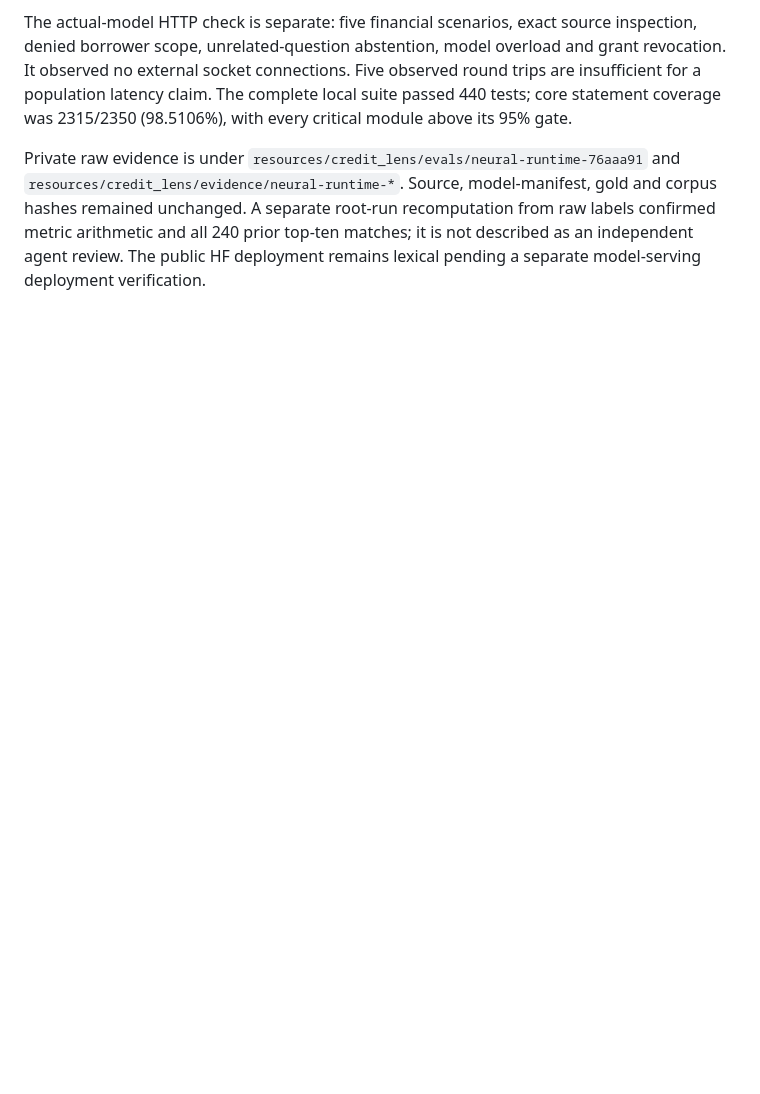
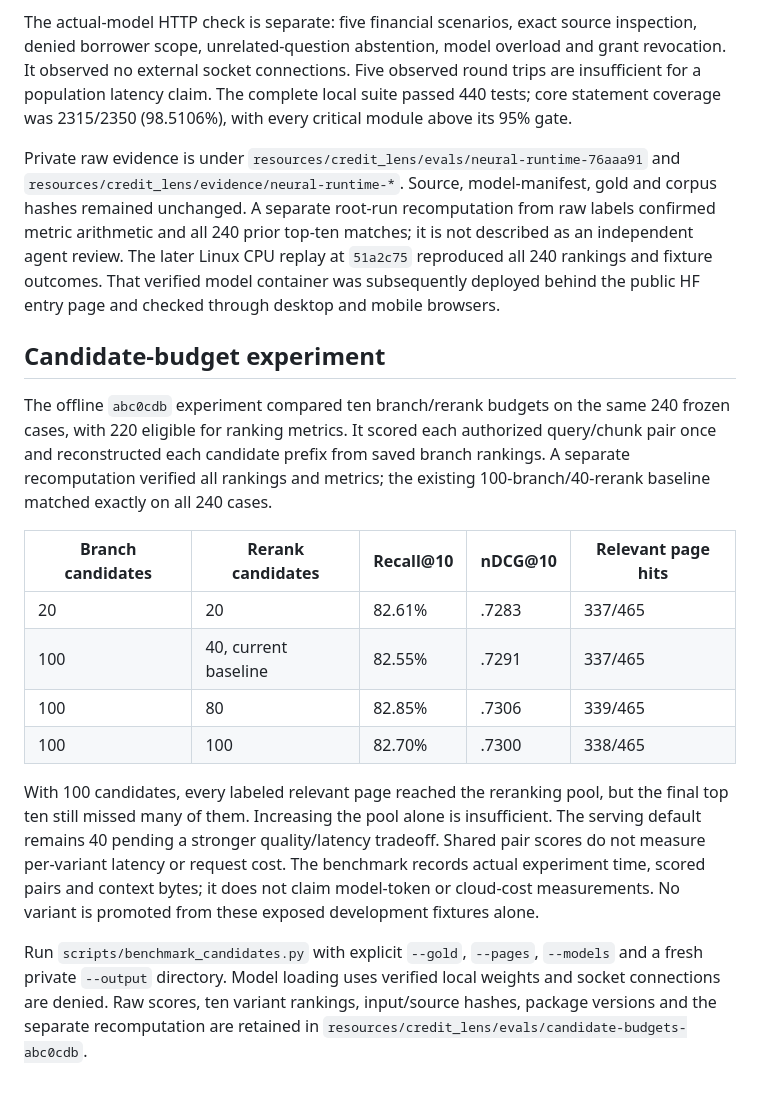
Before and after one commit to chinmayarvind23/credit-lens, a Markdown page: docs/evaluation.md, the part around the change. Rendered like a GitHub page; blank space fills up the shorter version.

Commit message:
Document candidate-budget results and retain the serving baseline

```diff
--- a/docs/evaluation.md
+++ b/docs/evaluation.md
@@ -237,5 +237,36 @@ Private raw evidence is under `resources/credit_lens/evals/neural-runtime-76aaa9
 and `resources/credit_lens/evidence/neural-runtime-*`. Source, model-manifest,
 gold and corpus hashes remained unchanged. A separate root-run recomputation
 from raw labels confirmed metric arithmetic and all 240 prior top-ten matches;
-it is not described as an independent agent review. The public HF deployment
-remains lexical pending a separate model-serving deployment verification.
+it is not described as an independent agent review. The later Linux CPU replay
+at `51a2c75` reproduced all 240 rankings and fixture outcomes. That verified
+model container was subsequently deployed behind the public HF entry page and
+checked through desktop and mobile browsers.
+
+## Candidate-budget experiment
+
+The offline `abc0cdb` experiment compared ten branch/rerank budgets on the same
+240 frozen cases, with 220 eligible for ranking metrics. It scored each authorized
+query/chunk pair once and reconstructed each candidate prefix from saved
+branch rankings. A separate recomputation verified all rankings and metrics;
+the existing 100-branch/40-rerank baseline matched exactly on all 240 cases.
+
+| Branch candidates | Rerank candidates | Recall@10 | nDCG@10 | Relevant page hits |
+| --- | --- | --- | --- | --- |
+| 20 | 20 | 82.61% | .7283 | 337/465 |
+| 100 | 40, current baseline | 82.55% | .7291 | 337/465 |
+| 100 | 80 | 82.85% | .7306 | 339/465 |
+| 100 | 100 | 82.70% | .7300 | 338/465 |
+
+With 100 candidates, every labeled relevant page reached the reranking pool,
+but the final top ten still missed many of them. Increasing the pool alone is
+insufficient. The serving default remains 40 pending a stronger quality/latency
+tradeoff. Shared pair scores do not measure per-variant latency or request cost.
+The benchmark records actual experiment time, scored pairs and context bytes;
+it does not claim model-token or cloud-cost measurements. No variant is promoted
+from these exposed development fixtures alone.
+
+Run `scripts/benchmark_candidates.py` with explicit `--gold`, `--pages`, `--models`
+and a fresh private `--output` directory. Model loading uses verified local
+weights and socket connections are denied. Raw scores, ten variant rankings,
+input/source hashes, package versions and the separate recomputation are retained
+in `resources/credit_lens/evals/candidate-budgets-abc0cdb`.
```
